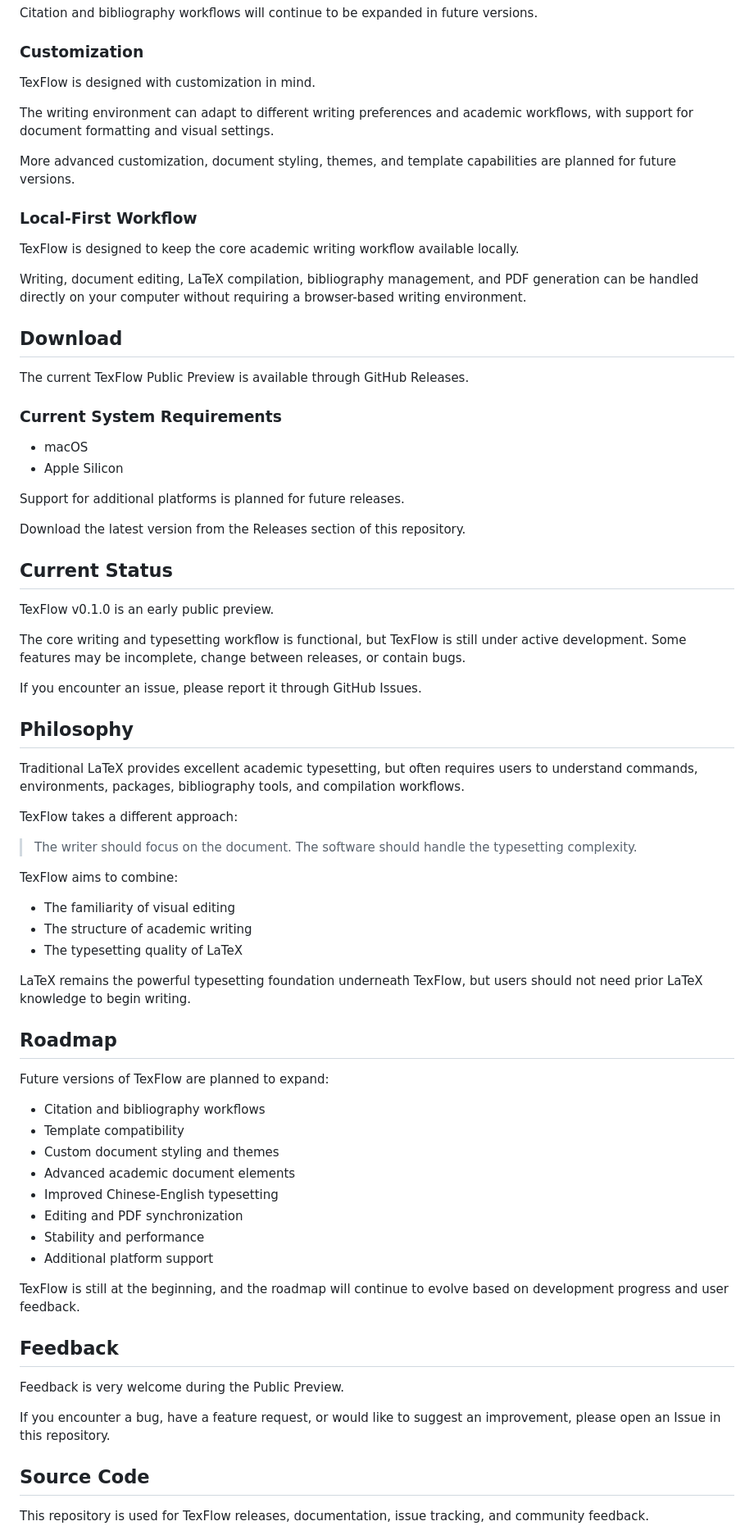
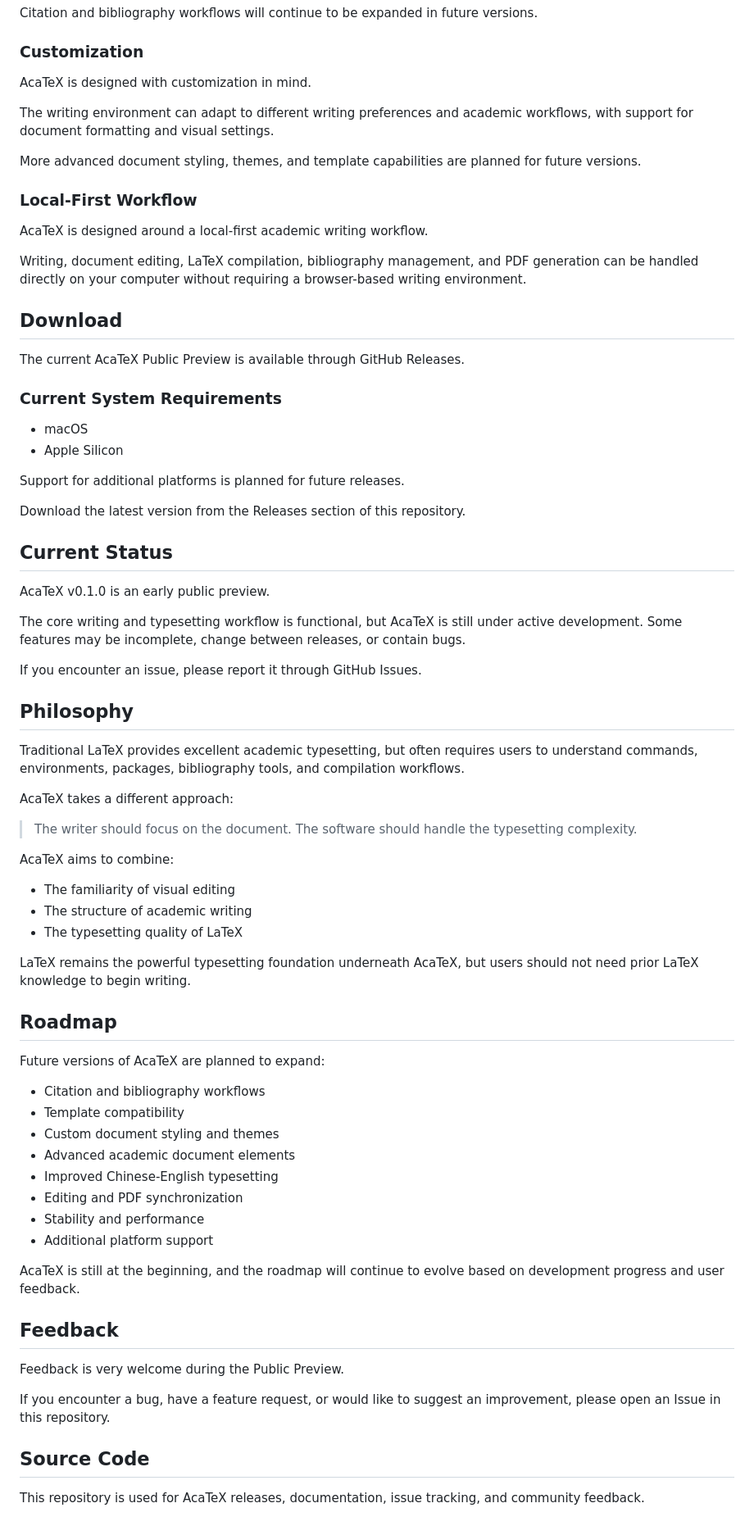
Before and after one commit to DarcyLuai/AcaTeX, a Markdown page: README.md, the part around one of its changes. Shown at 82% size. GitHub-like rendering.

```diff
--- a/README.md
+++ b/README.md
@@ -82,23 +82,23 @@ Citation and bibliography workflows will continue to be expanded in future versi
 
 ### Customization
 
-TexFlow is designed with customization in mind.
+AcaTeX is designed with customization in mind.
 
 The writing environment can adapt to different writing preferences and academic workflows, with support for document formatting and visual settings.
 
-More advanced customization, document styling, themes, and template capabilities are planned for future versions.
+More advanced document styling, themes, and template capabilities are planned for future versions.
 
 
 ### Local-First Workflow
 
-TexFlow is designed to keep the core academic writing workflow available locally.
+AcaTeX is designed around a local-first academic writing workflow.
 
 Writing, document editing, LaTeX compilation, bibliography management, and PDF generation can be handled directly on your computer without requiring a browser-based writing environment.
 
 
 ## Download
 
-The current TexFlow Public Preview is available through GitHub Releases.
+The current AcaTeX Public Preview is available through GitHub Releases.
 
 ### Current System Requirements
 
@@ -112,9 +112,9 @@ Download the latest version from the Releases section of this repository.
 
 ## Current Status
 
-TexFlow v0.1.0 is an early public preview.
+AcaTeX v0.1.0 is an early public preview.
 
-The core writing and typesetting workflow is functional, but TexFlow is still under active development. Some features may be incomplete, change between releases, or contain bugs.
+The core writing and typesetting workflow is functional, but AcaTeX is still under active development. Some features may be incomplete, change between releases, or contain bugs.
 
 If you encounter an issue, please report it through GitHub Issues.
 
@@ -123,22 +123,22 @@ If you encounter an issue, please report it through GitHub Issues.
 
 Traditional LaTeX provides excellent academic typesetting, but often requires users to understand commands, environments, packages, bibliography tools, and compilation workflows.
 
-TexFlow takes a different approach:
+AcaTeX takes a different approach:
 
 > The writer should focus on the document. The software should handle the typesetting complexity.
 
-TexFlow aims to combine:
+AcaTeX aims to combine:
 
 - The familiarity of visual editing
 - The structure of academic writing
 - The typesetting quality of LaTeX
 
-LaTeX remains the powerful typesetting foundation underneath TexFlow, but users should not need prior LaTeX knowledge to begin writing.
+LaTeX remains the powerful typesetting foundation underneath AcaTeX, but users should not need prior LaTeX knowledge to begin writing.
 
 
 ## Roadmap
 
-Future versions of TexFlow are planned to expand:
+Future versions of AcaTeX are planned to expand:
 
 - Citation and bibliography workflows
 - Template compatibility
@@ -149,7 +149,7 @@ Future versions of TexFlow are planned to expand:
 - Stability and performance
 - Additional platform support
 
-TexFlow is still at the beginning, and the roadmap will continue to evolve based on development progress and user feedback.
+AcaTeX is still at the beginning, and the roadmap will continue to evolve based on development progress and user feedback.
 
 
 ## Feedback
@@ -161,5 +161,5 @@ If you encounter a bug, have a feature request, or would like to suggest an impr
 
 ## Source Code
 
-This repository is used for TexFlow releases, documentation, issue tracking, and community feedback.
+This repository is used for AcaTeX releases, documentation, issue tracking, and community feedback.
 
```
Also changed, not shown: other parts of README.md (+43 -43 lines).
